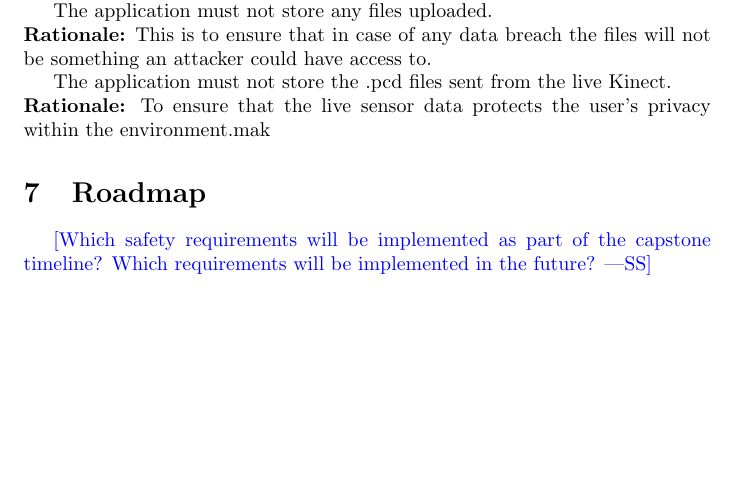
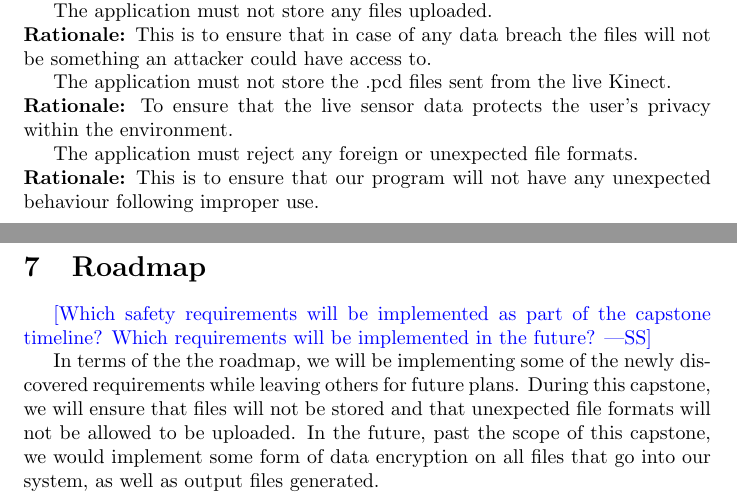
Before and after one commit to takhtart/PCD, a LaTeX document (docs/HazardAnalysis/HazardAnalysis.tex): part of page 5 of 8 before the commit and two parts of pages 5 and 6 of 9 after it, the two joined at a grey line, cut so that both start at the same text, the shorter picture padded with empty space. Compiled offline with pdfLaTeX.

Commit message:
added new requirement and finished roadmap #4

```diff
--- a/docs/HazardAnalysis/HazardAnalysis.tex
+++ b/docs/HazardAnalysis/HazardAnalysis.tex
@@ -127,12 +127,19 @@ The application must not store any files uploaded.\\
 \textbf{Rationale:} This is to ensure that in case of any data breach the files will not be something an attacker could have access to.
 
 The application must not store the .pcd files sent from the live Kinect.\\
-\textbf{Rationale:} To ensure that the live sensor data protects the user's privacy within the environment.mak
+\textbf{Rationale:} To ensure that the live sensor data protects the user's privacy within the environment.
+
+The application must reject any foreign or unexpected file formats.\\
+\textbf{Rationale:} This is to ensure that our program will not have any unexpected behaviour following improper use.
 
 \section{Roadmap}
 
 \wss{Which safety requirements will be implemented as part of the capstone timeline?
 Which requirements will be implemented in the future?}
+
+In terms of the the roadmap, we will be implementing some of the newly discovered requirements while leaving others for future plans. During this capstone,
+we will ensure that files will not be stored and that unexpected file formats will not be allowed to be uploaded. In the future, past the scope of this capstone,
+we would implement some form of data encryption on all files that go into our system, as well as output files generated.
 
 
 
```
